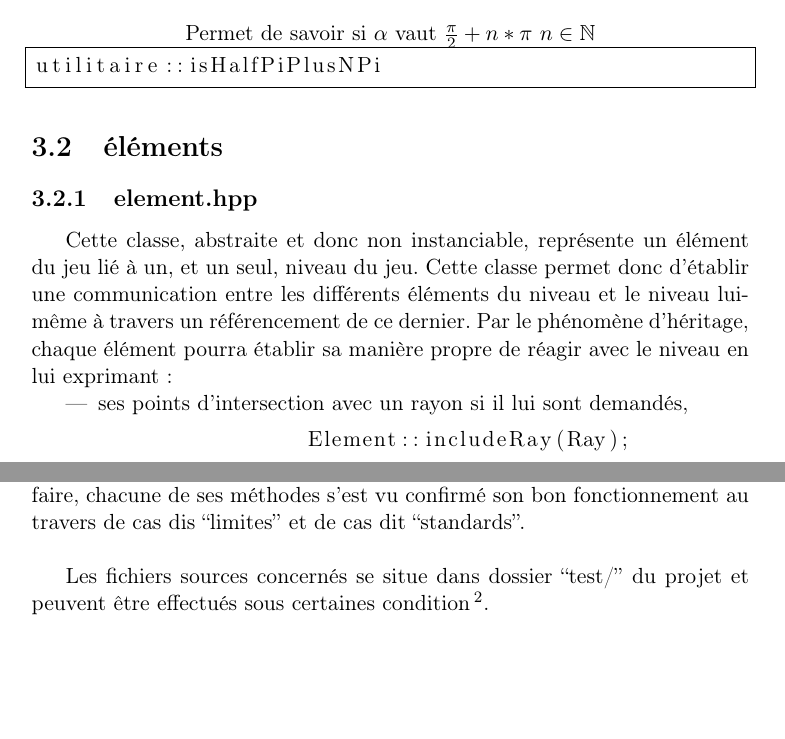
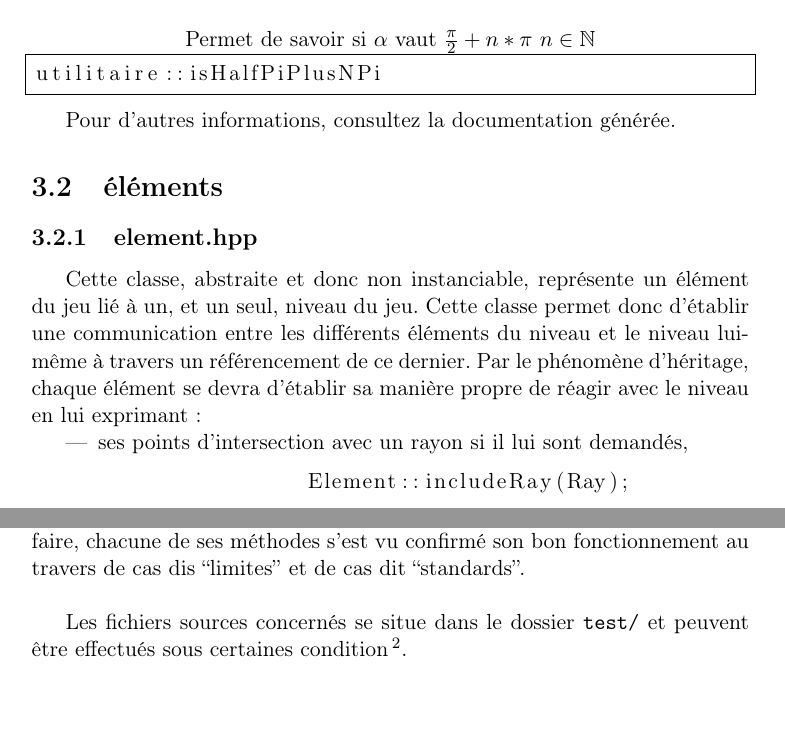
Before and after one commit to ESI1316/Starlight, a LaTeX thesis (rapport/rapport.tex): two parts of pages 14 and 21 of 23 before the commit and two parts of pages 14 and 22 of 24 after it, joined at a grey line, cut so that both start at the same text. Compiled offline with pdfLaTeX.

Commit message:
Rapport WIP

```diff
--- a/rapport/rapport.tex
+++ b/rapport/rapport.tex
@@ -345,13 +345,15 @@ utilitaire::tan
 \pi\ n \in \mathbb{N}$,frame=single,language=C++]
 utilitaire::isHalfPiPlusNPi
 \end{lstlisting}
+
+Pour d'autres informations, consultez la documentation générée.
 \section[Les éléments]{éléments}
 \subsection[Element]{element.hpp}
 Cette classe, abstraite et donc non instanciable, représente un élément du jeu
 lié à un, et un seul, niveau du jeu. Cette classe permet donc d'établir une
 communication entre les différents éléments du niveau et le niveau lui-même à
 travers un référencement de ce dernier.
-Par le phénomène d'héritage, chaque élément pourra établir sa manière propre de
+Par le phénomène d'héritage, chaque élément se devra d'établir sa manière propre de
 réagir avec le niveau en lui exprimant :
 \begin{itemize}
 	\item ses points d'intersection avec un rayon si il lui sont demandés,
@@ -553,8 +555,9 @@ Chaque classe a été soumise à une batterie de tests unitaires. Pour se faire,
 chacune de ses méthodes s'est vu confirmé son bon fonctionnement au travers de
 cas dis ``limites'' et de cas dit ``standards''. \\
 
-Les fichiers sources concernés se situe dans dossier ``test/'' du projet et
-peuvent être effectués sous certaines condition\footnote{en effet, il faudra au
+Les fichiers sources concernés se situe dans le dossier
+\path{test/}
+et peuvent être effectués sous certaines condition\footnote{en effet, il faudra au
 	préalable rendre la méthode main de l'application inutilisable pour
 permettre aux tests de s'appliquer exclusivement}.
 \chapter{Conclusion}
```
Also changed, not shown: rapport/rapport.pdf, rapport/rapport.tex (2 more changed lines), 3 other files.
